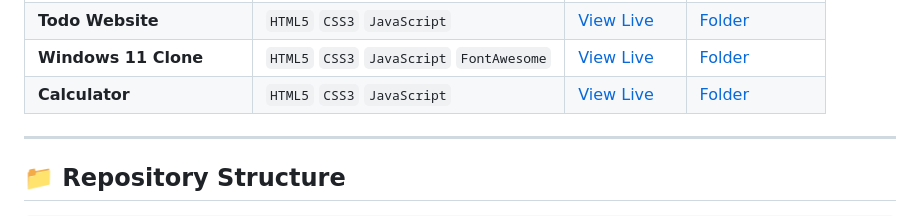
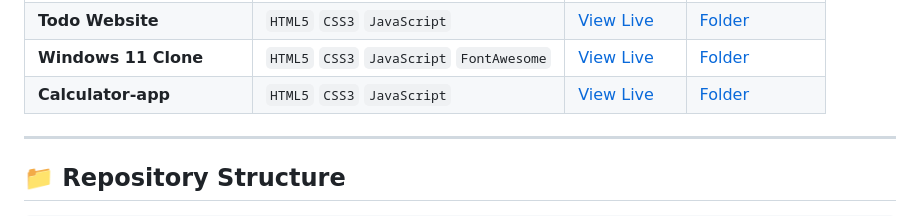
Before and after one commit to SakshamShukla63/Web-Basic, a Markdown page: README.md, the part around the change. GitHub-like rendering.

```diff
--- a/README.md
+++ b/README.md
@@ -19,7 +19,7 @@ Welcome to my web development repository! This repository features essential web
 | **Tic Tac Toe** | `HTML5` `CSS3` `JavaScript` | [View Live](https://SakshamShukla63.github.io/Web-Basic/tic-tac-toe/) | [Folder](./tic-tac-toe) |
 | **Todo Website** | `HTML5` `CSS3` `JavaScript` | [View Live](https://SakshamShukla63.github.io/Web-Basic/Todo-Website/) | [Folder](./Todo-Website) |
 | **Windows 11 Clone** | `HTML5` `CSS3` `JavaScript` `FontAwesome` | [View Live](https://SakshamShukla63.github.io/Web-Basic/windows11-clone/) | [Folder](./windows11-clone) |
-| **Calculator** | `HTML5` `CSS3` `JavaScript` | [View Live](https://SakshamShukla63.github.io/Web-Basic/Calculator-app/) | [Folder](./Calculator-app) |
+| **Calculator-app** | `HTML5` `CSS3` `JavaScript` | [View Live](https://SakshamShukla63.github.io/Web-Basic/Calculator-app/) | [Folder](./Calculator-app) |
 
 ---
 
```
